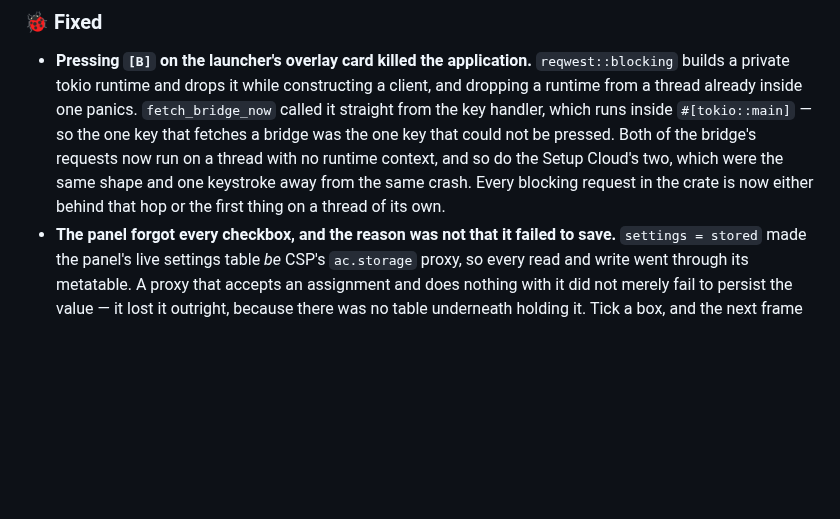
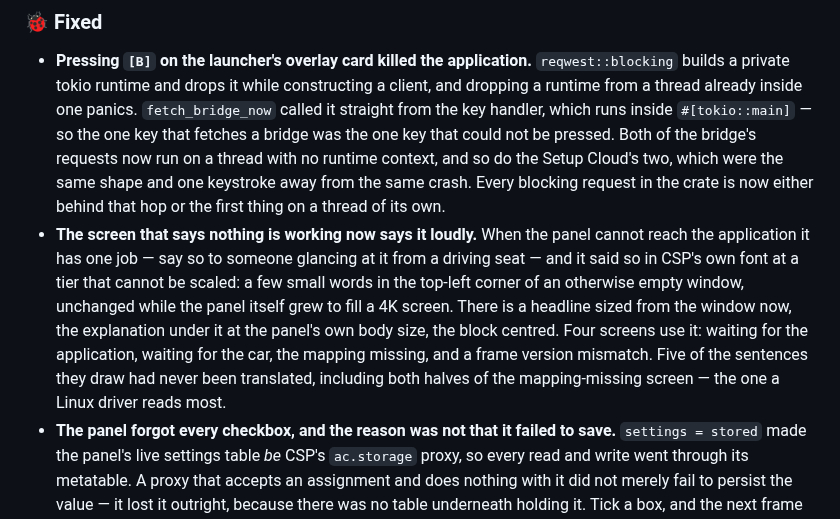
Before and after one commit to Rgosh/ac-pro-engineer, a Markdown page: CHANGELOG.md, the part around the change. Rendered like a GitHub page; blank space fills up the shorter version.

```diff
--- a/CHANGELOG.md
+++ b/CHANGELOG.md
@@ -104,6 +104,17 @@ them can be rebound.
   shape and one keystroke away from the same crash. Every blocking request in
   the crate is now either behind that hop or the first thing on a thread of its
   own.
+- **The screen that says nothing is working now says it loudly.** When the panel
+  cannot reach the application it has one job — say so to someone glancing at it
+  from a driving seat — and it said so in CSP's own font at a tier that cannot
+  be scaled: a few small words in the top-left corner of an otherwise empty
+  window, unchanged while the panel itself grew to fill a 4K screen. There is a
+  headline sized from the window now, the explanation under it at the panel's
+  own body size, the block centred. Four screens use it: waiting for the
+  application, waiting for the car, the mapping missing, and a frame version
+  mismatch. Five of the sentences they draw had never been translated,
+  including both halves of the mapping-missing screen — the one a Linux driver
+  reads most.
 - **The panel forgot every checkbox, and the reason was not that it failed to
   save.** `settings = stored` made the panel's live settings table *be* CSP's
   `ac.storage` proxy, so every read and write went through its metatable. A
```
Also changed, not shown: README.md (+2 -0 lines), screenshots/Overlay_Main.png, screenshots/Overlay_Settings_Dev.png, screenshots/Overlay_Telemetry.png, screenshots/Overlay_Waiting.png (added), 2 other files.
